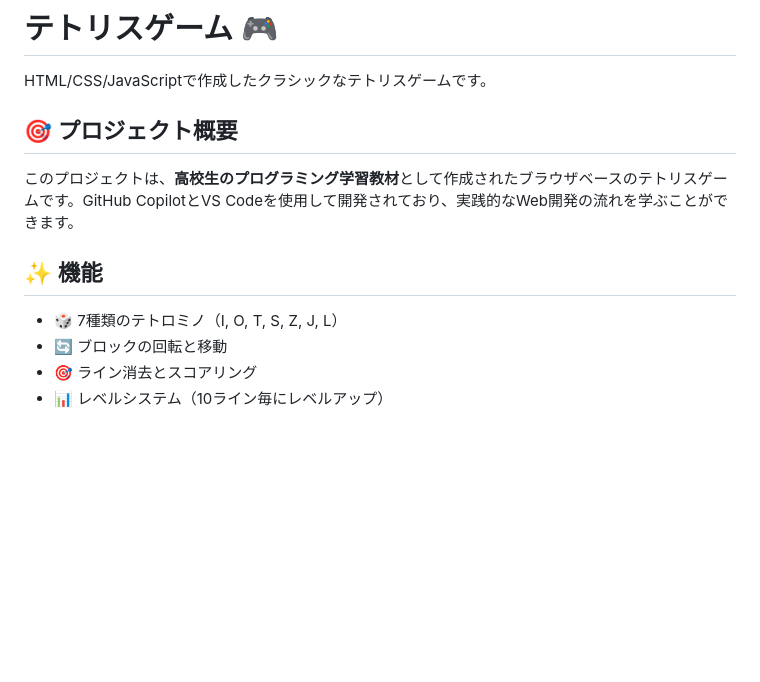
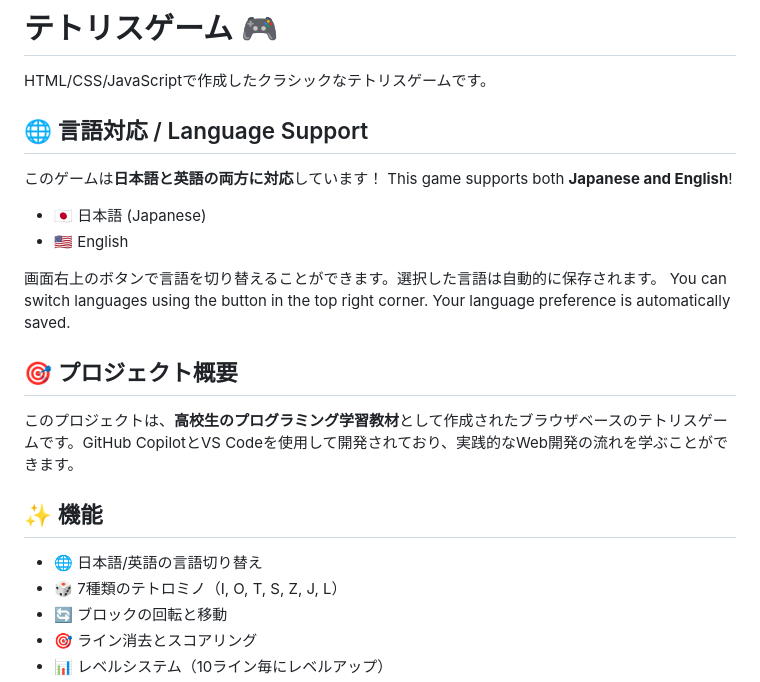
Before and after one commit to ylearning86/tetris-claude4.5-v2, a Markdown page: README.md, the part around the change. Drawn GitHub-style; blank space fills up the shorter version.

Commit message:
Update README with bilingual support information
Co-authored-by: ylearning86 <109939632+ylearning86@users.noreply.github.com>

```diff
--- a/README.md
+++ b/README.md
@@ -1,6 +1,17 @@
 # テトリスゲーム 🎮
 
 HTML/CSS/JavaScriptで作成したクラシックなテトリスゲームです。
+
+## 🌐 言語対応 / Language Support
+
+このゲームは**日本語と英語の両方に対応**しています！
+This game supports both **Japanese and English**!
+
+- 🇯🇵 日本語 (Japanese)
+- 🇺🇸 English
+
+画面右上のボタンで言語を切り替えることができます。選択した言語は自動的に保存されます。
+You can switch languages using the button in the top right corner. Your language preference is automatically saved.
 
 ## 🎯 プロジェクト概要
 
@@ -8,6 +19,7 @@ HTML/CSS/JavaScriptで作成したクラシックなテトリスゲームです
 
 ## ✨ 機能
 
+- 🌐 日本語/英語の言語切り替え
 - 🎲 7種類のテトロミノ（I, O, T, S, Z, J, L）
 - 🔄 ブロックの回転と移動
 - 🎯 ライン消去とスコアリング
```
